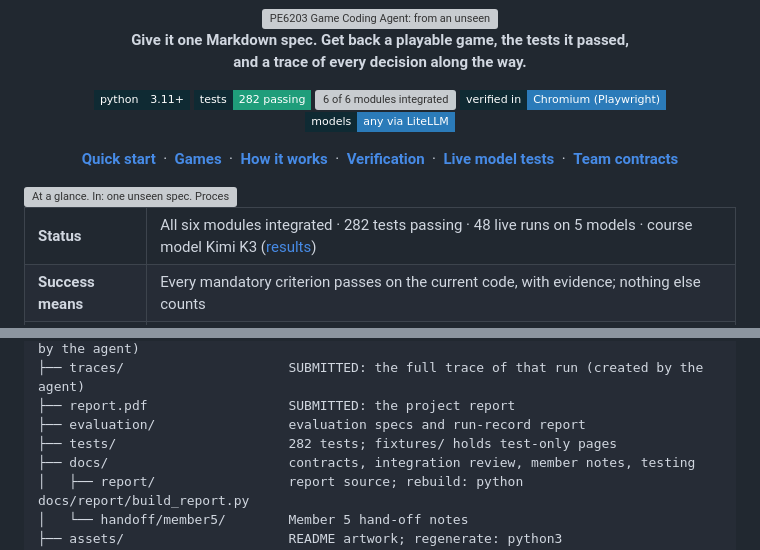
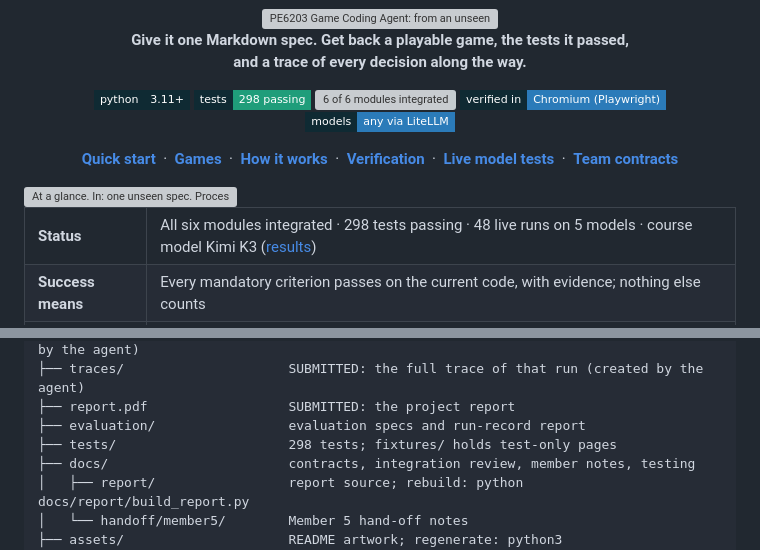
Before and after one commit to shirley830/6203-game-coding-agent, a Markdown page: README.md, 2 parts joined by grey strips. GitHub-like rendering; folded sections open; badges without logos; grey boxes are pictures that could not be loaded.

Commit message:
Docs: 298 tests after merging the Member 4 and Member 5 acceptance signals

```diff
--- a/README.md
+++ b/README.md
@@ -6,7 +6,7 @@
 
 <p>
 <img alt="Python 3.11+" src="https://img.shields.io/badge/python-3.11%2B-0f2a33?style=flat-square&logo=python&logoColor=6ff0cf&labelColor=0f2a33">
-<img alt="282 tests passing" src="https://img.shields.io/badge/tests-282_passing-1f9d7a?style=flat-square&labelColor=0f2a33">
+<img alt="298 tests passing" src="https://img.shields.io/badge/tests-298_passing-1f9d7a?style=flat-square&labelColor=0f2a33">
 <img alt="6 of 6 modules integrated" src="https://img.shields.io/badge/modules-6%2F6_integrated-1f9d7a?style=flat-square&labelColor=0f2a33">
 <img alt="Verified in headless Chromium" src="https://img.shields.io/badge/verified_in-Chromium_(Playwright)-2b7bb9?style=flat-square&labelColor=0f2a33">
 <img alt="Any model via LiteLLM" src="https://img.shields.io/badge/models-any_via_LiteLLM-2b7bb9?style=flat-square&labelColor=0f2a33">
@@ -26,7 +26,7 @@
 <img src="assets/glance.svg" width="100%" alt="At a glance. In: one unseen spec. Process: freeze tests, plan, write code, play it in a browser, repair. Out: a playable game and a complete trace.">
 
 <table>
-<tr><td><b>Status</b></td><td>All six modules integrated · 282 tests passing · 48 live runs on 5 models · course model Kimi K3 (<a href="docs/testing/LIVE_MODEL_TESTS.md">results</a>)</td></tr>
+<tr><td><b>Status</b></td><td>All six modules integrated · 298 tests passing · 48 live runs on 5 models · course model Kimi K3 (<a href="docs/testing/LIVE_MODEL_TESTS.md">results</a>)</td></tr>
 <tr><td><b>Success means</b></td><td>Every mandatory criterion passes on the current code, with evidence; nothing else counts</td></tr>
 <tr><td><b>Never</b></td><td>Mocks in the production path, edits to <code>agent/</code> or the spec during a run, deleting earlier <code>game/</code> or <code>traces/</code></td></tr>
 <tr><td><b>Submission</b></td><td><a href="agent/">agent/</a> (with <a href="agent/README.md">README</a>) · <code>game/</code> and <code>traces/</code> from the assessed run at the presentation · <a href="report.pdf">report.pdf</a></td></tr>
@@ -283,7 +283,7 @@ Every module call and tool attempt consumes a step, including rejected proposals
 ├── traces/                     SUBMITTED: the full trace of that run (created by the agent)
 ├── report.pdf                  SUBMITTED: the project report
 ├── evaluation/                 evaluation specs and run-record report
-├── tests/                      282 tests; fixtures/ holds test-only pages
+├── tests/                      298 tests; fixtures/ holds test-only pages
 ├── docs/                       contracts, integration review, member notes, testing
 │   ├── report/                 report source; rebuild: python docs/report/build_report.py
 │   └── handoff/member5/        Member 5 hand-off notes
```
Also changed, not shown: other parts of README.md (+1 -1 lines), docs/testing/README.md (+1 -1 lines).
